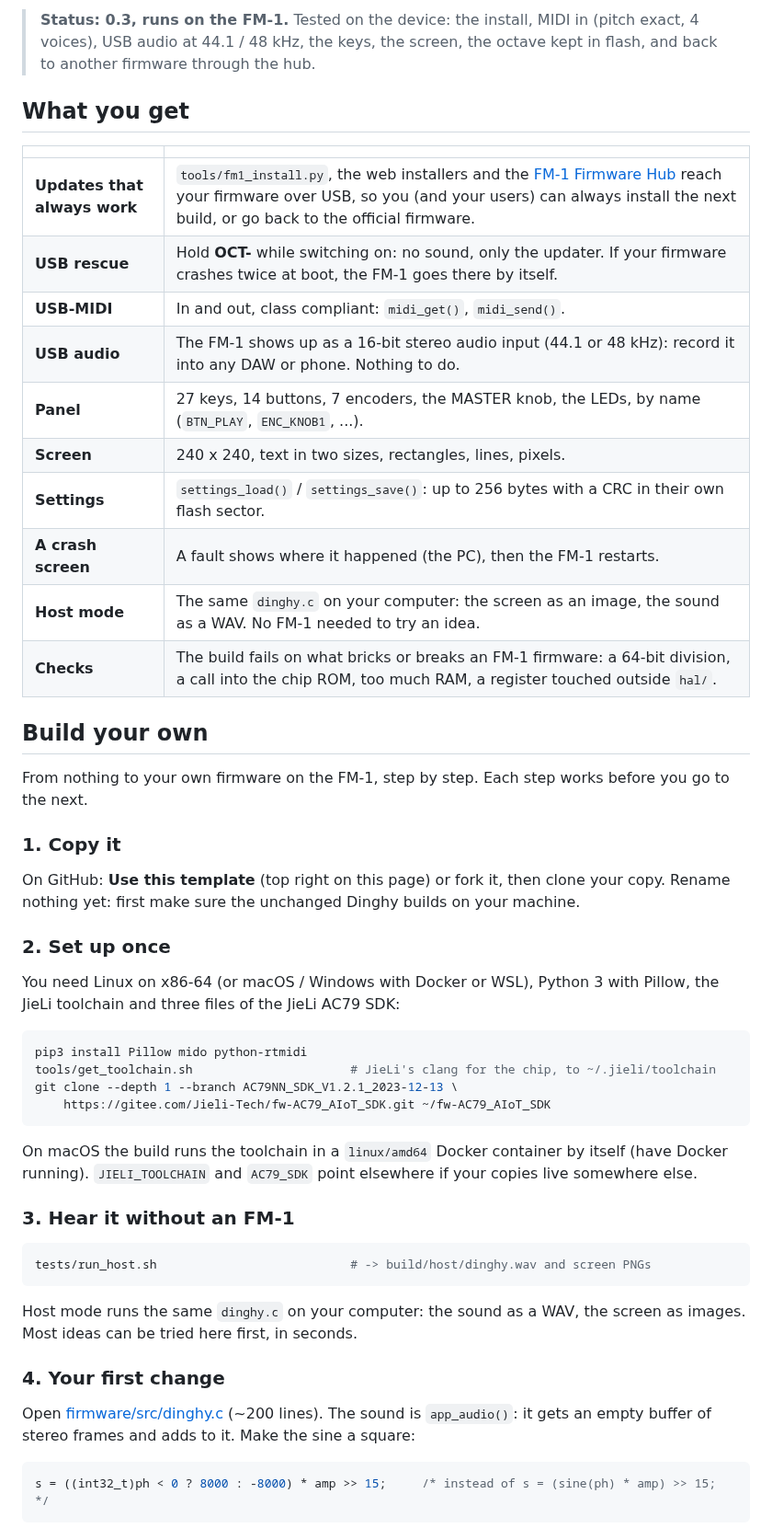
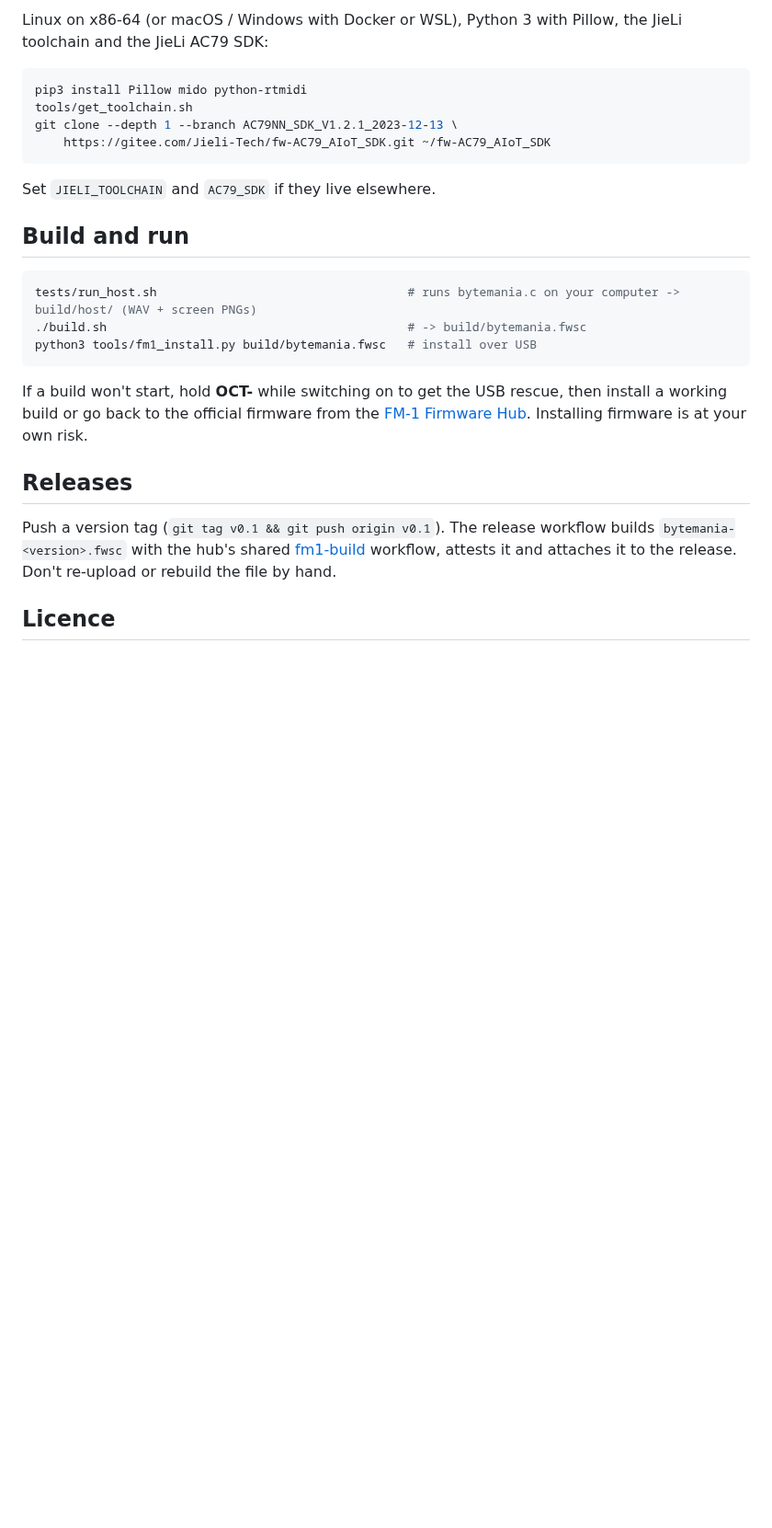
Before and after one commit to llozd/bytemania, a Markdown page: README.md, the part around one of its changes. Shown at 92% size. Rendered like a GitHub page; blank space fills up the shorter version.

Commit message:
rewrite readme for bytemania

````diff
--- a/README.md
+++ b/README.md
@@ -22,61 +21,33 @@ rest. The smallest boat of the family, after the felucca and the sloop.
 
-> **Status: 0.3, runs on the FM-1.** Tested on the device: the install, MIDI in (pitch exact, 4 voices), USB audio
-> at 44.1 / 48 kHz, the keys, the screen, the octave kept in flash, and back to another firmware through the hub.
-
-## What you get
-
-| | |
-| --- | --- |
-| **Updates that always work** | `tools/fm1_install.py`, the web installers and the [FM-1 Firmware Hub](https://fm1.designburgapps.com) reach your firmware over USB, so you (and your users) can always install the next build, or go back to the official firmware. |
-| **USB rescue** | Hold **OCT-** while switching on: no sound, only the updater. If your firmware crashes twice at boot, the FM-1 goes there by itself. |
-| **USB-MIDI** | In and out, class compliant: `midi_get()`, `midi_send()`. |
-| **USB audio** | The FM-1 shows up as a 16-bit stereo audio input (44.1 or 48 kHz): record it into any DAW or phone. Nothing to do. |
-| **Panel** | 27 keys, 14 buttons, 7 encoders, the MASTER knob, the LEDs, by name (`BTN_PLAY`, `ENC_KNOB1`, ...). |
-| **Screen** | 240 x 240, text in two sizes, rectangles, lines, pixels. |
-| **Settings** | `settings_load()` / `settings_save()`: up to 256 bytes with a CRC in their own flash sector. |
-| **A crash screen** | A fault shows where it happened (the PC), then the FM-1 restarts. |
-| **Host mode** | The same `dinghy.c` on your computer: the screen as an image, the sound as a WAV. No FM-1 needed to try an idea. |
-| **Checks** | The build fails on what bricks or breaks an FM-1 firmware: a 64-bit division, a call into the chip ROM, too much RAM, a register touched outside `hal/`. |
-
-## Build your own
-
-From nothing to your own firmware on the FM-1, step by step. Each step works before you go to the next.
-
-### 1. Copy it
-
-On GitHub: **Use this template** (top right on this page) or fork it, then clone your copy. Rename nothing yet:
-first make sure the unchanged Dinghy builds on your machine.
-
-### 2. Set up once
-
-You need Linux on x86-64 (or macOS / Windows with Docker or WSL), Python 3 with Pillow, the JieLi toolchain
-and three files of the JieLi AC79 SDK:
+Linux on x86-64 (or macOS / Windows with Docker or WSL), Python 3 with Pillow, the JieLi toolchain and the JieLi AC79
+SDK:
 
 ```sh
 pip3 install Pillow mido python-rtmidi
-tools/get_toolchain.sh                      # JieLi's clang for the chip, to ~/.jieli/toolchain
+tools/get_toolchain.sh
 git clone --depth 1 --branch AC79NN_SDK_V1.2.1_2023-12-13 \
     https://gitee.com/Jieli-Tech/fw-AC79_AIoT_SDK.git ~/fw-AC79_AIoT_SDK
 ```
 
-On macOS the build runs the toolchain in a `linux/amd64` Docker container by itself (have Docker running).
-`JIELI_TOOLCHAIN` and `AC79_SDK` point elsewhere if your copies live somewhere else.
+Set `JIELI_TOOLCHAIN` and `AC79_SDK` if they live elsewhere.
 
-### 3. Hear it without an FM-1
+## Build and run
 
 ```sh
-tests/run_host.sh                           # -> build/host/dinghy.wav and screen PNGs
+tests/run_host.sh                                   # runs bytemania.c on your computer -> build/host/ (WAV + screen PNGs)
+./build.sh                                          # -> build/bytemania.fwsc
+python3 tools/fm1_install.py build/bytemania.fwsc   # install over USB
 ```
 
-Host mode runs the same `dinghy.c` on your computer: the sound as a WAV, the screen as images. Most ideas can be
-tried here first, in seconds.
+If a build won't start, hold **OCT-** while switching on to get the USB rescue, then install a working build or go
+back to the official firmware from the [FM-1 Firmware Hub](https://thefirmwarehub.com). Installing firmware is at your
+own risk.
 
-### 4. Your first change
+## Releases
 
-Open [firmware/src/dinghy.c](firmware/src/dinghy.c) (~200 lines). The sound is `app_audio()`: it gets an empty
-buffer of stereo frames and adds to it. Make the sine a square:
+Push a version tag (`git tag v0.1 && git push origin v0.1`). The release workflow builds `bytemania-<version>.fwsc`
+with the hub's shared [fm1-build](https://github.com/zvenson/fm1-build) workflow, attests it and attaches it to the
+release. Don't re-upload or rebuild the file by hand.
 
-```c
-s = ((int32_t)ph < 0 ? 8000 : -8000) * amp >> 15;     /* instead of s = (sine(ph) * amp) >> 15; */
-```
+## Licence
 
````
Also changed, not shown: other parts of README.md (+13 -59 lines), docs/screen.png.
